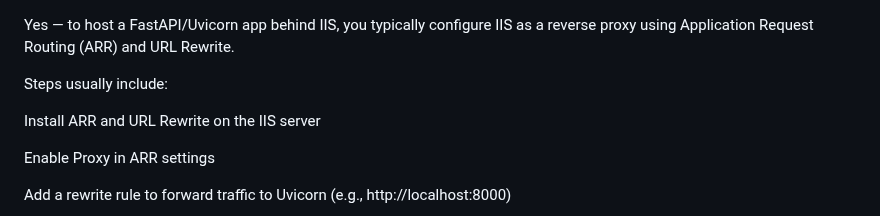
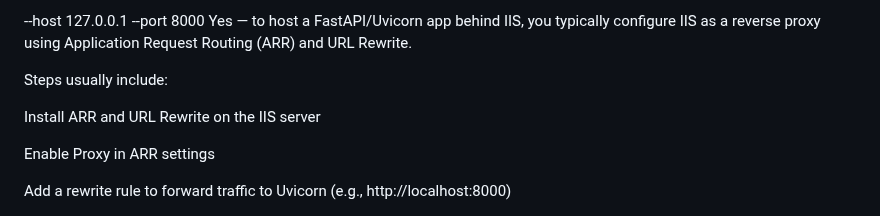
Before and after one commit to gan99/Neo4j, a Markdown page: README.md, the part around the change. Drawn GitHub-style.

```diff
--- a/README.md
+++ b/README.md
@@ -1,3 +1,4 @@
+--host 127.0.0.1 --port 8000
 Yes — to host a FastAPI/Uvicorn app behind IIS, you typically configure IIS as a reverse proxy using Application Request Routing (ARR) and URL Rewrite.
 
 Steps usually include:
```
